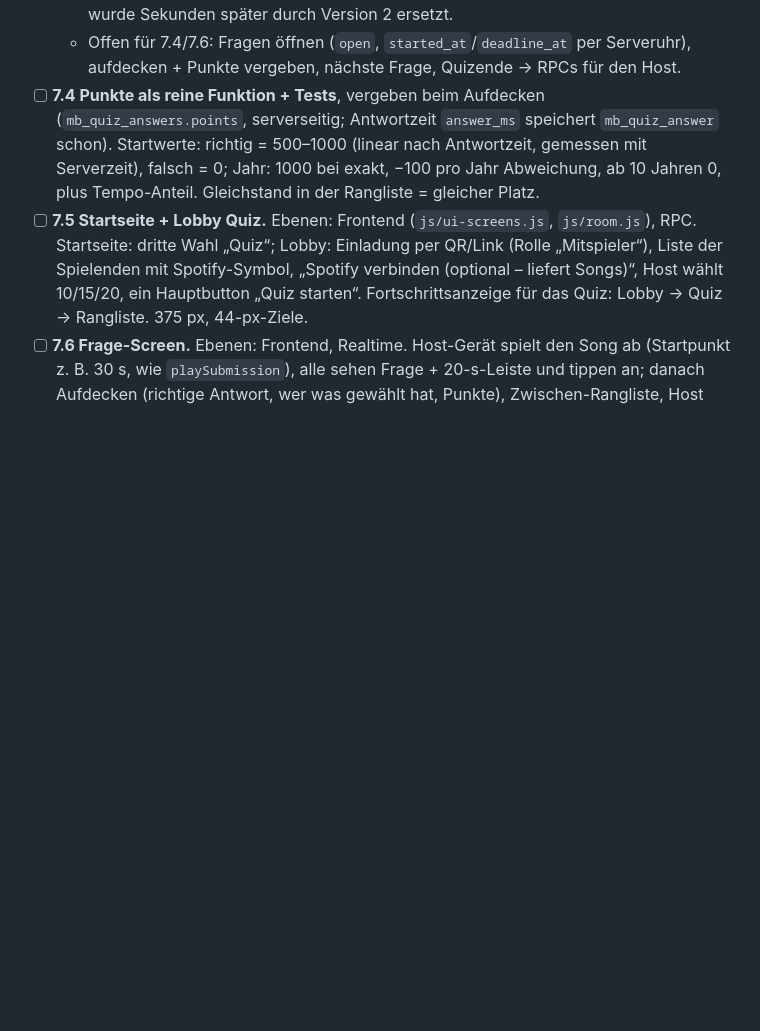
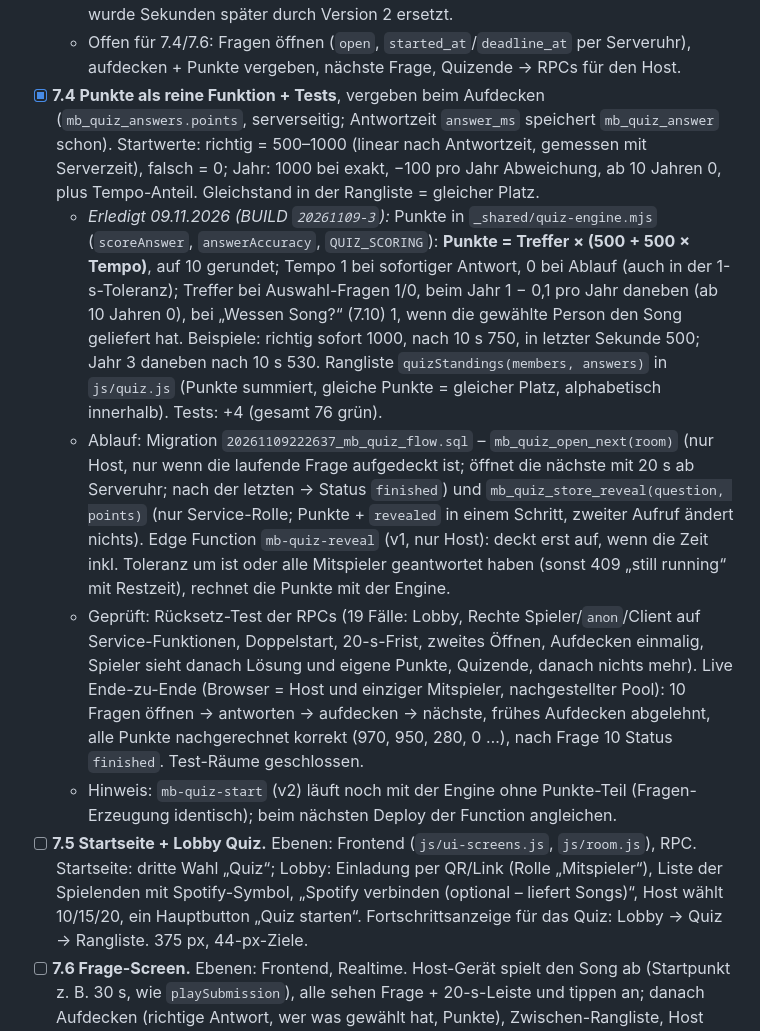
Before and after one commit to MonkeyDsvakidan/MusicBattle, a Markdown page: ROADMAP.md, the part around the change. Rendered like a GitHub page; blank space fills up the shorter version.

Commit message:
docs: 7.4 abgehakt, Ablauf und Punkte beschrieben
Co-Authored-By: Claude Opus 5.5 <noreply@anthropic.com>

```diff
--- a/ROADMAP.md
+++ b/ROADMAP.md
@@ -290,7 +290,11 @@ Ablauf (I): Beitritt per QR-Code/Link, **jede Person antwortet auf dem eigenen H
   - Geprüft live gegen die echte DB (Browser = Host, Pool per `uploadQuizPool` mit nachgestellten Spotify-Daten): 3 Songs → 409 „pool too small“ (2 von 15 Fragen möglich); 60 Songs → 15 Fragen gemischt (5 × Jahr/Älter/Cover) in 0,16 s Serverzeit, Raum `quiz`, `quiz_game_no` 1; zweiter Start → „already started“; Client sieht 0 Fragen und 0 Lösungen (alle `pending`); Stichprobe in der DB: Cover-Ablenker vom selben Künstler, Lösung nur in `mb_quiz_solutions`, keine Compilation in Jahr-/Älter-Fragen; Rechte der neuen Funktion nur `service_role`. Test-Räume geschlossen.
   - Panne beim Deploy: Version 1 von `mb-quiz-start` ging versehentlich mit einem Platzhalter statt der Engine online (nicht lauffähig, von niemandem genutzt) und wurde Sekunden später durch Version 2 ersetzt.
   - Offen für 7.4/7.6: Fragen öffnen (`open`, `started_at`/`deadline_at` per Serveruhr), aufdecken + Punkte vergeben, nächste Frage, Quizende → RPCs für den Host.
-- [ ] **7.4 Punkte als reine Funktion + Tests**, vergeben beim Aufdecken (`mb_quiz_answers.points`, serverseitig; Antwortzeit `answer_ms` speichert `mb_quiz_answer` schon). Startwerte: richtig = 500–1000 (linear nach Antwortzeit, gemessen mit Serverzeit), falsch = 0; Jahr: 1000 bei exakt, −100 pro Jahr Abweichung, ab 10 Jahren 0, plus Tempo-Anteil. Gleichstand in der Rangliste = gleicher Platz.
+- [x] **7.4 Punkte als reine Funktion + Tests**, vergeben beim Aufdecken (`mb_quiz_answers.points`, serverseitig; Antwortzeit `answer_ms` speichert `mb_quiz_answer` schon). Startwerte: richtig = 500–1000 (linear nach Antwortzeit, gemessen mit Serverzeit), falsch = 0; Jahr: 1000 bei exakt, −100 pro Jahr Abweichung, ab 10 Jahren 0, plus Tempo-Anteil. Gleichstand in der Rangliste = gleicher Platz.
+  - *Erledigt 09.11.2026 (BUILD `20261109-3`):* Punkte in `_shared/quiz-engine.mjs` (`scoreAnswer`, `answerAccuracy`, `QUIZ_SCORING`): **Punkte = Treffer × (500 + 500 × Tempo)**, auf 10 gerundet; Tempo 1 bei sofortiger Antwort, 0 bei Ablauf (auch in der 1-s-Toleranz); Treffer bei Auswahl-Fragen 1/0, beim Jahr 1 − 0,1 pro Jahr daneben (ab 10 Jahren 0), bei „Wessen Song?“ (7.10) 1, wenn die gewählte Person den Song geliefert hat. Beispiele: richtig sofort 1000, nach 10 s 750, in letzter Sekunde 500; Jahr 3 daneben nach 10 s 530. Rangliste `quizStandings(members, answers)` in `js/quiz.js` (Punkte summiert, gleiche Punkte = gleicher Platz, alphabetisch innerhalb). Tests: +4 (gesamt 76 grün).
+  - Ablauf: Migration `20261109222637_mb_quiz_flow.sql` – `mb_quiz_open_next(room)` (nur Host, nur wenn die laufende Frage aufgedeckt ist; öffnet die nächste mit 20 s ab Serveruhr; nach der letzten → Status `finished`) und `mb_quiz_store_reveal(question, points)` (nur Service-Rolle; Punkte + `revealed` in einem Schritt, zweiter Aufruf ändert nichts). Edge Function `mb-quiz-reveal` (v1, nur Host): deckt erst auf, wenn die Zeit inkl. Toleranz um ist oder alle Mitspieler geantwortet haben (sonst 409 „still running“ mit Restzeit), rechnet die Punkte mit der Engine.
+  - Geprüft: Rücksetz-Test der RPCs (19 Fälle: Lobby, Rechte Spieler/`anon`/Client auf Service-Funktionen, Doppelstart, 20-s-Frist, zweites Öffnen, Aufdecken einmalig, Spieler sieht danach Lösung und eigene Punkte, Quizende, danach nichts mehr). Live Ende-zu-Ende (Browser = Host und einziger Mitspieler, nachgestellter Pool): 10 Fragen öffnen → antworten → aufdecken → nächste, frühes Aufdecken abgelehnt, alle Punkte nachgerechnet korrekt (970, 950, 280, 0 …), nach Frage 10 Status `finished`. Test-Räume geschlossen.
+  - Hinweis: `mb-quiz-start` (v2) läuft noch mit der Engine ohne Punkte-Teil (Fragen-Erzeugung identisch); beim nächsten Deploy der Function angleichen.
 - [ ] **7.5 Startseite + Lobby Quiz.** Ebenen: Frontend (`js/ui-screens.js`, `js/room.js`), RPC. Startseite: dritte Wahl „Quiz“; Lobby: Einladung per QR/Link (Rolle „Mitspieler“), Liste der Spielenden mit Spotify-Symbol, „Spotify verbinden (optional – liefert Songs)“, Host wählt 10/15/20, ein Hauptbutton „Quiz starten“. Fortschrittsanzeige für das Quiz: Lobby → Quiz → Rangliste. 375 px, 44-px-Ziele.
 - [ ] **7.6 Frage-Screen.** Ebenen: Frontend, Realtime. Host-Gerät spielt den Song ab (Startpunkt z. B. 30 s, wie `playSubmission`), alle sehen Frage + 20-s-Leiste und tippen an; danach Aufdecken (richtige Antwort, wer was gewählt hat, Punkte), Zwischen-Rangliste, Host „Nächste Frage“. Cover verpixelt per kleinem Bild + `image-rendering: pixelated` (kein Canvas, wegen CORS), wird über die 20 s schärfer. **Achtung:** Die Spotify-App/der Sperrbildschirm des Host-Geräts zeigt Titel und Cover → bei Cover-Fragen Musik erst nach dem Aufdecken. Animationen nur über `animAttr`.
 - [ ] **7.7 Endstand Quiz.** Rangliste mit Podest (Gold für Platz 1), je Person richtig/Fragen, schnellste Antwort, „Nochmal“ (gleicher Raum, neue Fragen).
```
Also changed, not shown: CLAUDE.md (+2 -2 lines).
